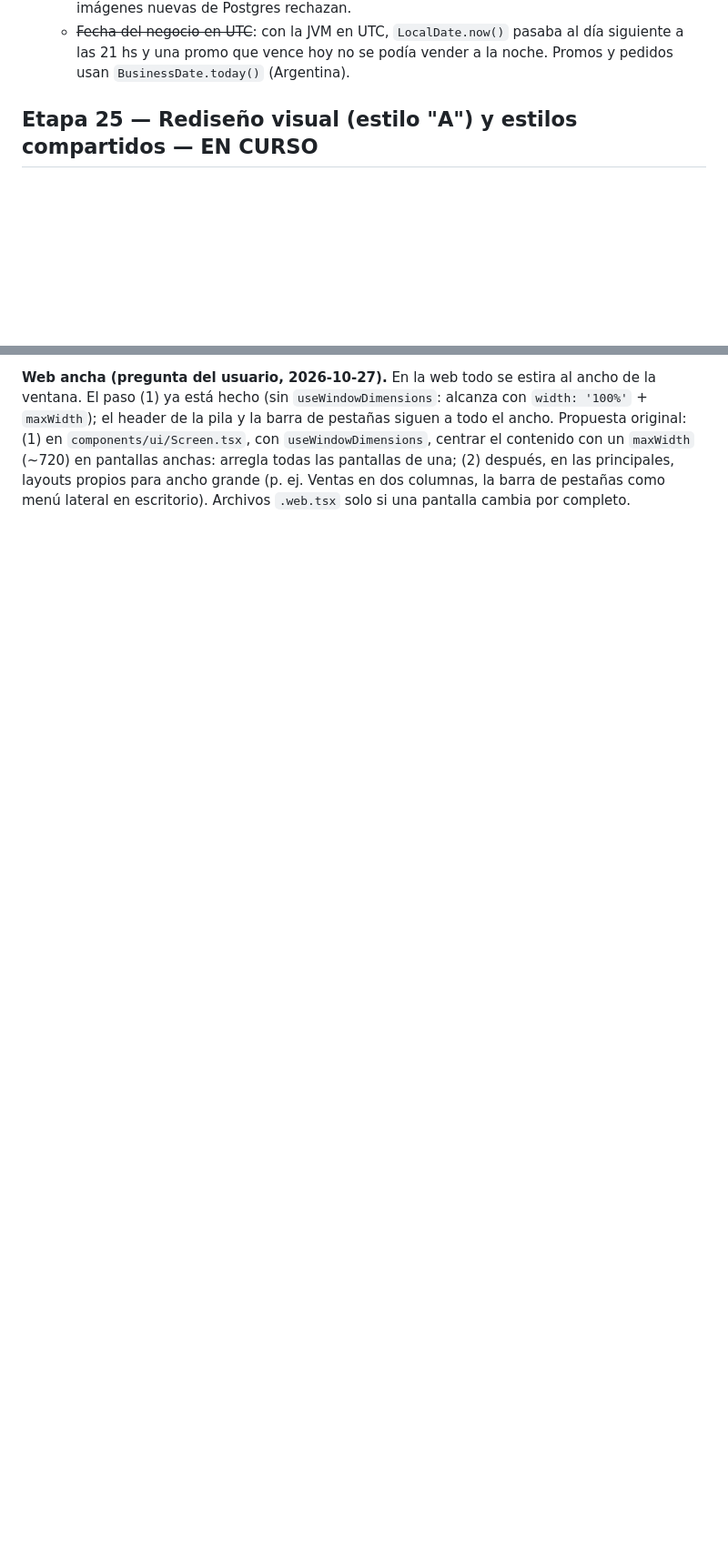
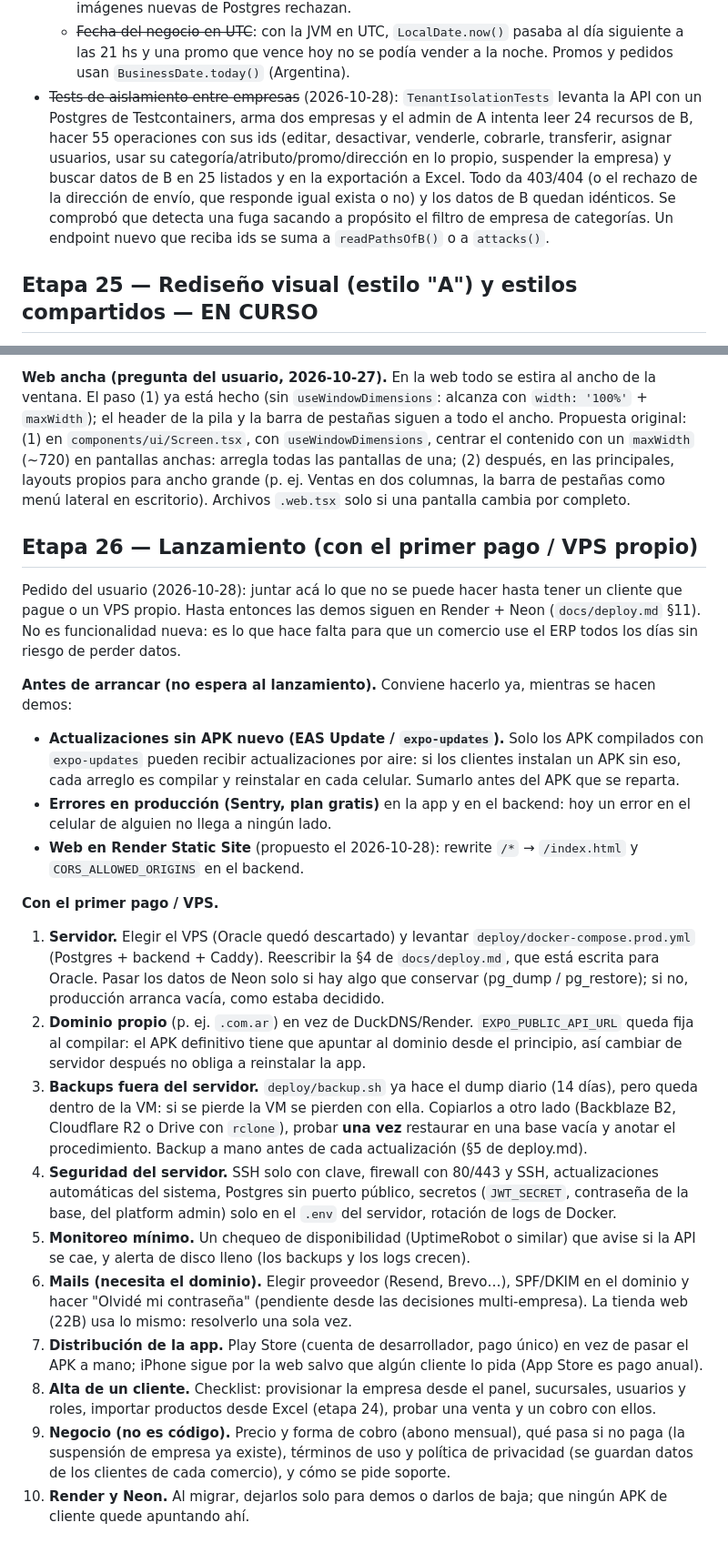
Before and after one commit to FabriGonzalez/erp-system, a Markdown page: docs/plan-proximas-etapas.md, 2 parts joined by grey strips. Shown at 91% size. Drawn GitHub-style; blank space fills up the shorter version.

Commit message:
Plan: etapa 26 (lanzamiento) y tests de aislamiento hechos
Co-Authored-By: Claude Opus 5.5 <noreply@anthropic.com>

```diff
--- a/docs/plan-proximas-etapas.md
+++ b/docs/plan-proximas-etapas.md
@@ -1803,6 +1803,14 @@ grandes, deshacer una importación.
   - ~~Fecha del negocio en UTC~~: con la JVM en UTC, `LocalDate.now()` pasaba al día siguiente a
     las 21 hs y una promo que vence hoy no se podía vender a la noche. Promos y pedidos usan
     `BusinessDate.today()` (Argentina).
+- ~~Tests de aislamiento entre empresas~~ (2026-10-28): `TenantIsolationTests` levanta la API con
+  un Postgres de Testcontainers, arma dos empresas y el admin de A intenta leer 24 recursos de B,
+  hacer 55 operaciones con sus ids (editar, desactivar, venderle, cobrarle, transferir, asignar
+  usuarios, usar su categoría/atributo/promo/dirección en lo propio, suspender la empresa) y buscar
+  datos de B en 25 listados y en la exportación a Excel. Todo da 403/404 (o el rechazo de la
+  dirección de envío, que responde igual exista o no) y los datos de B quedan idénticos. Se
+  comprobó que detecta una fuga sacando a propósito el filtro de empresa de categorías. Un endpoint
+  nuevo que reciba ids se suma a `readPathsOfB()` o a `attacks()`.
 
 ## Etapa 25 — Rediseño visual (estilo "A") y estilos compartidos — EN CURSO
 
@@ -1955,3 +1963,49 @@ header de la pila y la barra de pestañas siguen a todo el ancho. Propuesta orig
 `maxWidth` (~720) en pantallas anchas: arregla todas las pantallas de una; (2) después, en las
 principales, layouts propios para ancho grande (p. ej. Ventas en dos columnas, la barra de pestañas
 como menú lateral en escritorio). Archivos `.web.tsx` solo si una pantalla cambia por completo.
+
+## Etapa 26 — Lanzamiento (con el primer pago / VPS propio)
+
+Pedido del usuario (2026-10-28): juntar acá lo que no se puede hacer hasta tener un cliente que
+pague o un VPS propio. Hasta entonces las demos siguen en Render + Neon (`docs/deploy.md` §11). No
+es funcionalidad nueva: es lo que hace falta para que un comercio use el ERP todos los días sin
+riesgo de perder datos.
+
+**Antes de arrancar (no espera al lanzamiento).** Conviene hacerlo ya, mientras se hacen demos:
+- **Actualizaciones sin APK nuevo (EAS Update / `expo-updates`).** Solo los APK compilados con
+  `expo-updates` pueden recibir actualizaciones por aire: si los clientes instalan un APK sin eso,
+  cada arreglo es compilar y reinstalar en cada celular. Sumarlo antes del APK que se reparta.
+- **Errores en producción (Sentry, plan gratis)** en la app y en el backend: hoy un error en el
+  celular de alguien no llega a ningún lado.
+- **Web en Render Static Site** (propuesto el 2026-10-28): rewrite `/*` → `/index.html` y
+  `CORS_ALLOWED_ORIGINS` en el backend.
+
+**Con el primer pago / VPS.**
+1. **Servidor.** Elegir el VPS (Oracle quedó descartado) y levantar `deploy/docker-compose.prod.yml`
+   (Postgres + backend + Caddy). Reescribir la §4 de `docs/deploy.md`, que está escrita para
+   Oracle. Pasar los datos de Neon solo si hay algo que conservar (pg_dump / pg_restore); si no,
+   producción arranca vacía, como estaba decidido.
+2. **Dominio propio** (p. ej. `.com.ar`) en vez de DuckDNS/Render. `EXPO_PUBLIC_API_URL` queda fija
+   al compilar: el APK definitivo tiene que apuntar al dominio desde el principio, así cambiar de
+   servidor después no obliga a reinstalar la app.
+3. **Backups fuera del servidor.** `deploy/backup.sh` ya hace el dump diario (14 días), pero queda
+   dentro de la VM: si se pierde la VM se pierden con ella. Copiarlos a otro lado (Backblaze B2,
+   Cloudflare R2 o Drive con `rclone`), probar **una vez** restaurar en una base vacía y anotar el
+   procedimiento. Backup a mano antes de cada actualización (§5 de deploy.md).
+4. **Seguridad del servidor.** SSH solo con clave, firewall con 80/443 y SSH, actualizaciones
+   automáticas del sistema, Postgres sin puerto público, secretos (`JWT_SECRET`, contraseña de la
+   base, del platform admin) solo en el `.env` del servidor, rotación de logs de Docker.
+5. **Monitoreo mínimo.** Un chequeo de disponibilidad (UptimeRobot o similar) que avise si la API
+   se cae, y alerta de disco lleno (los backups y los logs crecen).
+6. **Mails (necesita el dominio).** Elegir proveedor (Resend, Brevo…), SPF/DKIM en el dominio y
+   hacer "Olvidé mi contraseña" (pendiente desde las decisiones multi-empresa). La tienda web (22B)
+   usa lo mismo: resolverlo una sola vez.
+7. **Distribución de la app.** Play Store (cuenta de desarrollador, pago único) en vez de pasar el
+   APK a mano; iPhone sigue por la web salvo que algún cliente lo pida (App Store es pago anual).
+8. **Alta de un cliente.** Checklist: provisionar la empresa desde el panel, sucursales, usuarios y
+   roles, importar productos desde Excel (etapa 24), probar una venta y un cobro con ellos.
+9. **Negocio (no es código).** Precio y forma de cobro (abono mensual), qué pasa si no paga (la
+   suspensión de empresa ya existe), términos de uso y política de privacidad (se guardan datos de
+   los clientes de cada comercio), y cómo se pide soporte.
+10. **Render y Neon.** Al migrar, dejarlos solo para demos o darlos de baja; que ningún APK de
+    cliente quede apuntando ahí.
```
